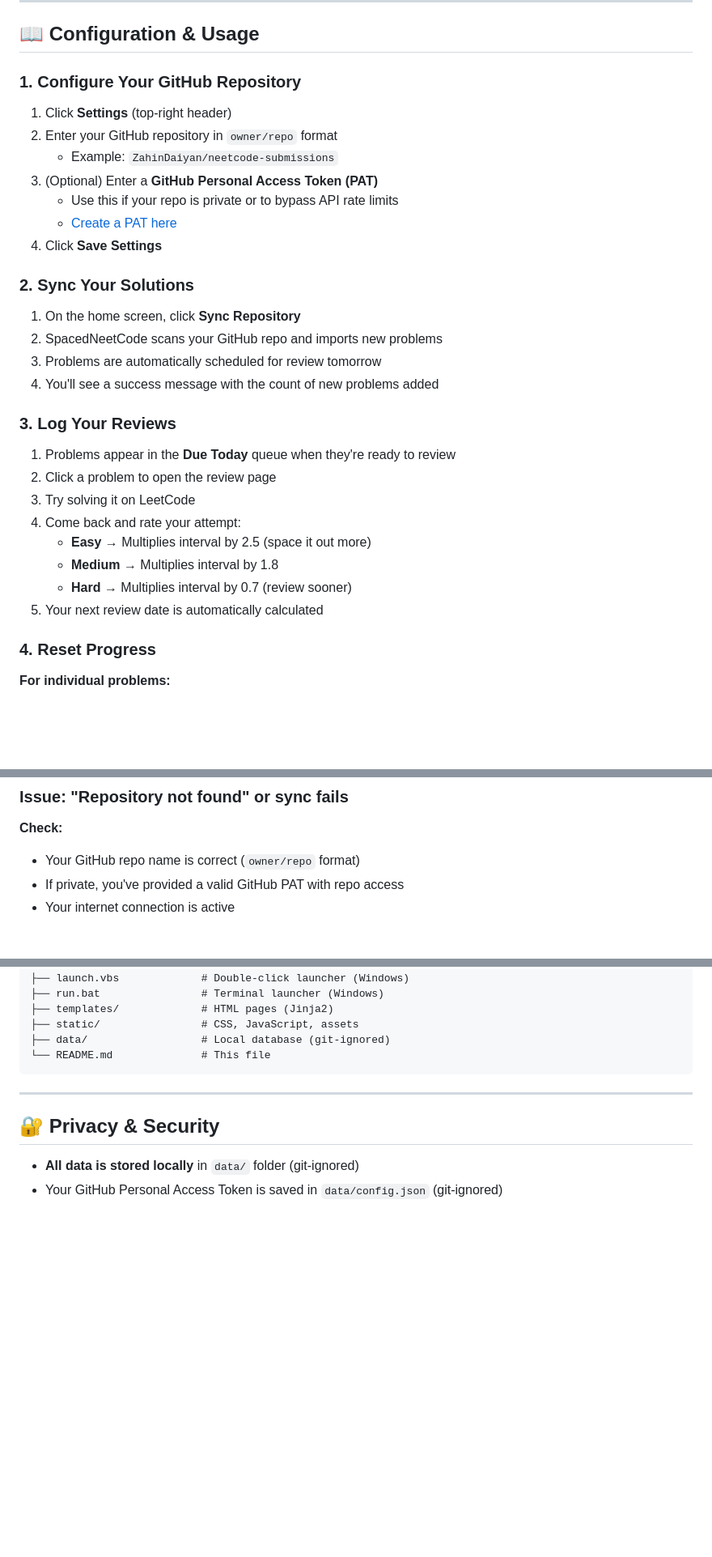
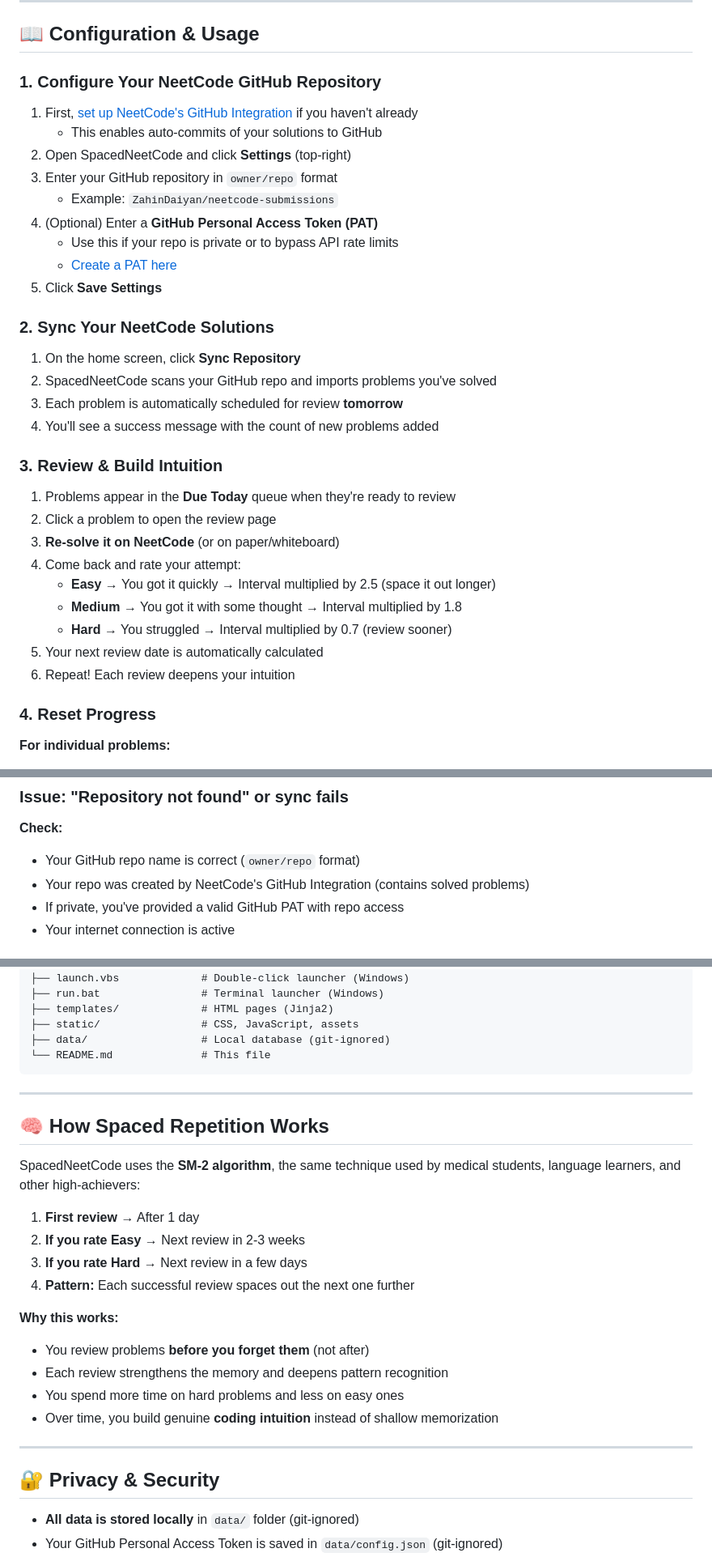
Before and after one commit to ZahinDaiyan/SpacedNeetCode, a Markdown page: README.md, 3 parts joined by grey strips. Shown at 81% size. Rendered like a GitHub page; blank space fills up the shorter version.

```diff
--- a/README.md
+++ b/README.md
@@ -95,33 +100,36 @@ Double-click the **`run.bat`** file in the project root.
 
 ## 📖 Configuration & Usage
 
-### 1. Configure Your GitHub Repository
+### 1. Configure Your NeetCode GitHub Repository
 
-1. Click **Settings** (top-right header)
-2. Enter your GitHub repository in `owner/repo` format
+1. First, [set up NeetCode's GitHub Integration](https://neetcode.io/profile/github) if you haven't already
+   - This enables auto-commits of your solutions to GitHub
+2. Open SpacedNeetCode and click **Settings** (top-right)
+3. Enter your GitHub repository in `owner/repo` format
    - Example: `ZahinDaiyan/neetcode-submissions`
-3. (Optional) Enter a **GitHub Personal Access Token (PAT)**
+4. (Optional) Enter a **GitHub Personal Access Token (PAT)**
    - Use this if your repo is private or to bypass API rate limits
    - [Create a PAT here](https://github.com/settings/tokens)
-4. Click **Save Settings**
+5. Click **Save Settings**
 
-### 2. Sync Your Solutions
+### 2. Sync Your NeetCode Solutions
 
 1. On the home screen, click **Sync Repository**
-2. SpacedNeetCode scans your GitHub repo and imports new problems
-3. Problems are automatically scheduled for review tomorrow
+2. SpacedNeetCode scans your GitHub repo and imports problems you've solved
+3. Each problem is automatically scheduled for review **tomorrow**
 4. You'll see a success message with the count of new problems added
 
-### 3. Log Your Reviews
+### 3. Review & Build Intuition
 
 1. Problems appear in the **Due Today** queue when they're ready to review
 2. Click a problem to open the review page
-3. Try solving it on LeetCode
+3. **Re-solve it on NeetCode** (or on paper/whiteboard)
 4. Come back and rate your attempt:
-   - **Easy** → Multiplies interval by 2.5 (space it out more)
-   - **Medium** → Multiplies interval by 1.8
-   - **Hard** → Multiplies interval by 0.7 (review sooner)
+   - **Easy** → You got it quickly → Interval multiplied by 2.5 (space it out longer)
+   - **Medium** → You got it with some thought → Interval multiplied by 1.8
+   - **Hard** → You struggled → Interval multiplied by 0.7 (review sooner)
 5. Your next review date is automatically calculated
+6. Repeat! Each review deepens your intuition
 
 ### 4. Reset Progress
 
@@ -160,6 +168,7 @@ Double-click the **`run.bat`** file in the project root.
 
 **Check:**
 - Your GitHub repo name is correct (`owner/repo` format)
+- Your repo was created by NeetCode's GitHub Integration (contains solved problems)
 - If private, you've provided a valid GitHub PAT with repo access
 - Your internet connection is active
 
@@ -196,6 +205,23 @@ SpacedNeetCode/
 
 ---
 
+## 🧠 How Spaced Repetition Works
+
+SpacedNeetCode uses the **SM-2 algorithm**, the same technique used by medical students, language learners, and other high-achievers:
+
+1. **First review** → After 1 day
+2. **If you rate Easy** → Next review in 2-3 weeks
+3. **If you rate Hard** → Next review in a few days
+4. **Pattern:** Each successful review spaces out the next one further
+
+**Why this works:**
+- You review problems **before you forget them** (not after)
+- Each review strengthens the memory and deepens pattern recognition
+- You spend more time on hard problems and less on easy ones
+- Over time, you build genuine **coding intuition** instead of shallow memorization
+
+---
+
 ## 🔐 Privacy & Security
 
 - **All data is stored locally** in `data/` folder (git-ignored)
```
Also changed, not shown: other parts of README.md (+33 -23 lines).
